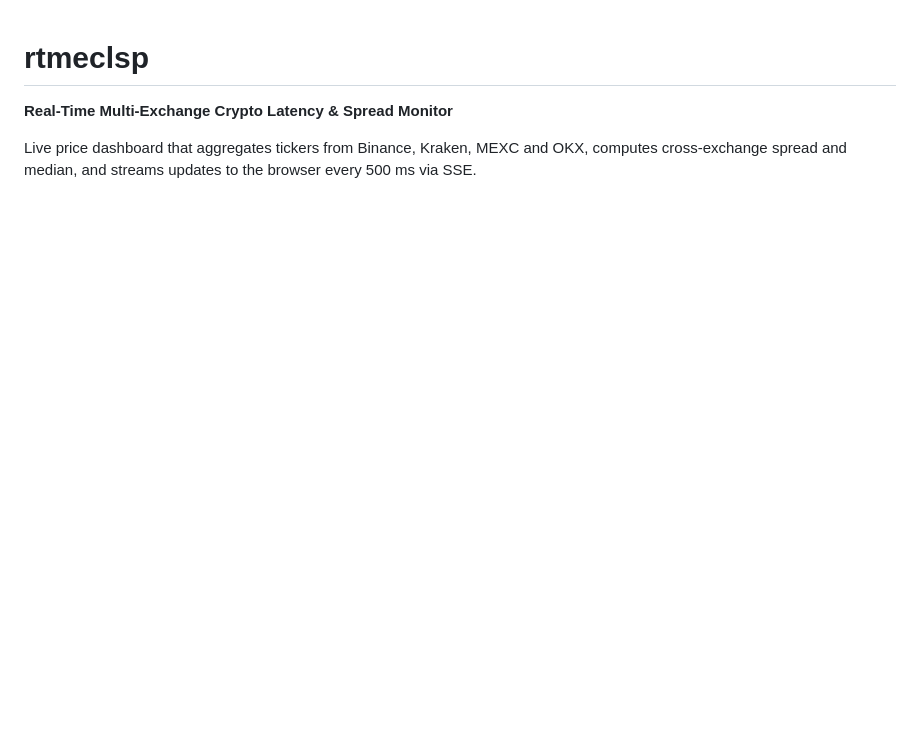
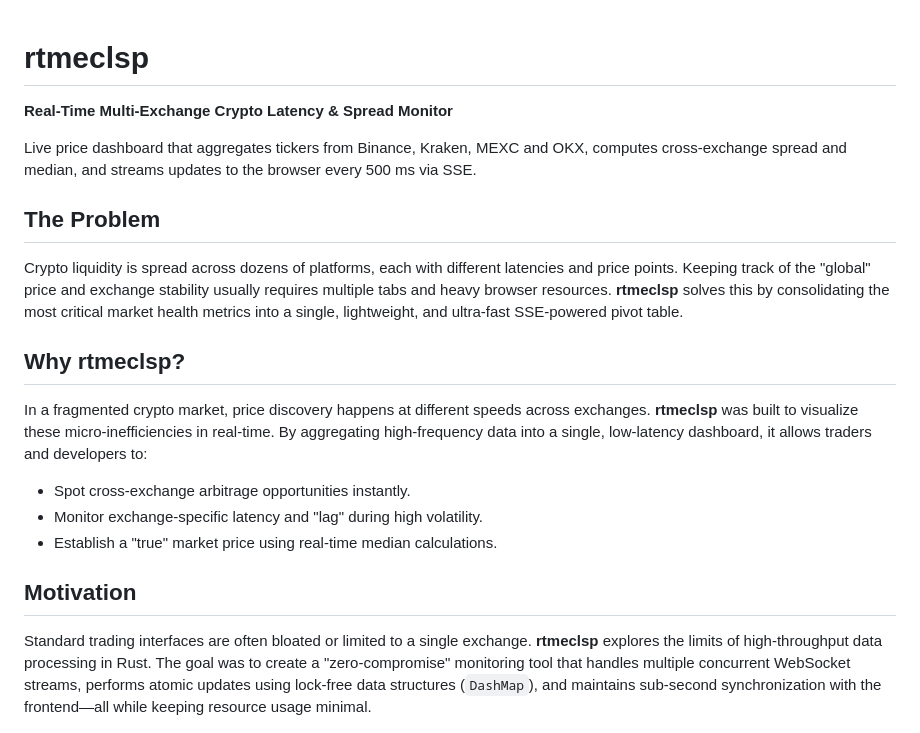
Before and after one commit to kezzlock/rtmeclsp, a Markdown page: README.md, the part around the change. Drawn GitHub-style; blank space fills up the shorter version.

```diff
--- a/README.md
+++ b/README.md
@@ -3,6 +3,18 @@
 **Real-Time Multi-Exchange Crypto Latency & Spread Monitor**
 
 Live price dashboard that aggregates tickers from Binance, Kraken, MEXC and OKX, computes cross-exchange spread and median, and streams updates to the browser every 500 ms via SSE.
+
+## The Problem
+Crypto liquidity is spread across dozens of platforms, each with different latencies and price points. Keeping track of the "global" price and exchange stability usually requires multiple tabs and heavy browser resources. **rtmeclsp** solves this by consolidating the most critical market health metrics into a single, lightweight, and ultra-fast SSE-powered pivot table.
+
+## Why rtmeclsp?
+In a fragmented crypto market, price discovery happens at different speeds across exchanges. **rtmeclsp** was built to visualize these micro-inefficiencies in real-time. By aggregating high-frequency data into a single, low-latency dashboard, it allows traders and developers to:
+- Spot cross-exchange arbitrage opportunities instantly.
+- Monitor exchange-specific latency and "lag" during high volatility.
+- Establish a "true" market price using real-time median calculations.
+
+## Motivation
+Standard trading interfaces are often bloated or limited to a single exchange. **rtmeclsp** explores the limits of high-throughput data processing in Rust. The goal was to create a "zero-compromise" monitoring tool that handles multiple concurrent WebSocket streams, performs atomic updates using lock-free data structures (`DashMap`), and maintains sub-second synchronization with the frontend—all while keeping resource usage minimal.
 
 ![Dashboard screenshot](docs/dashboard.png)
 
```
